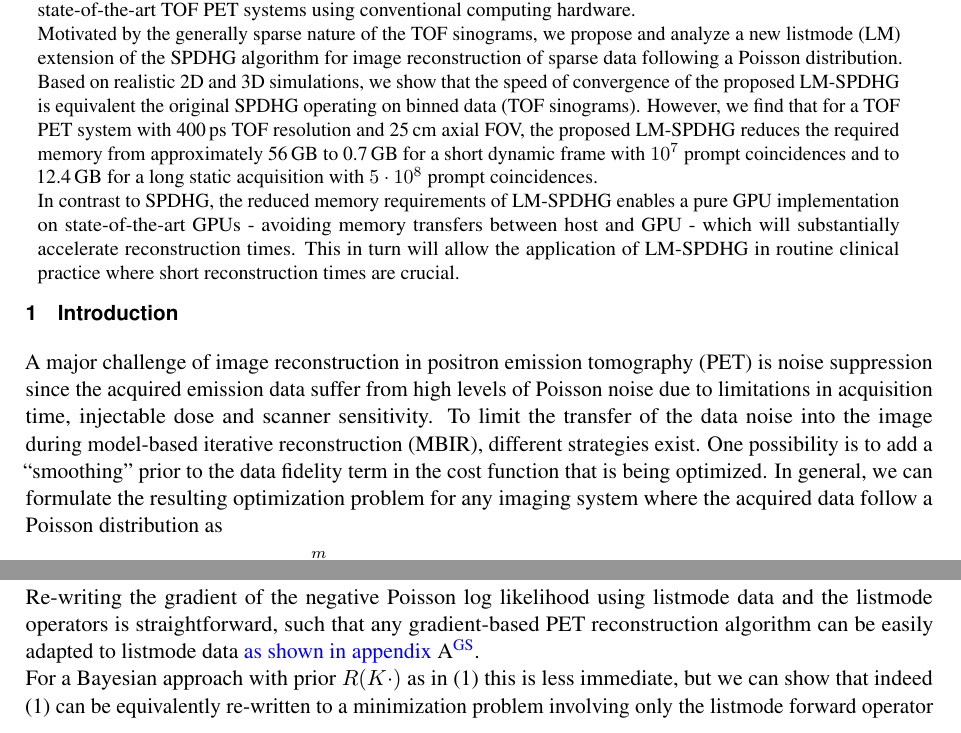
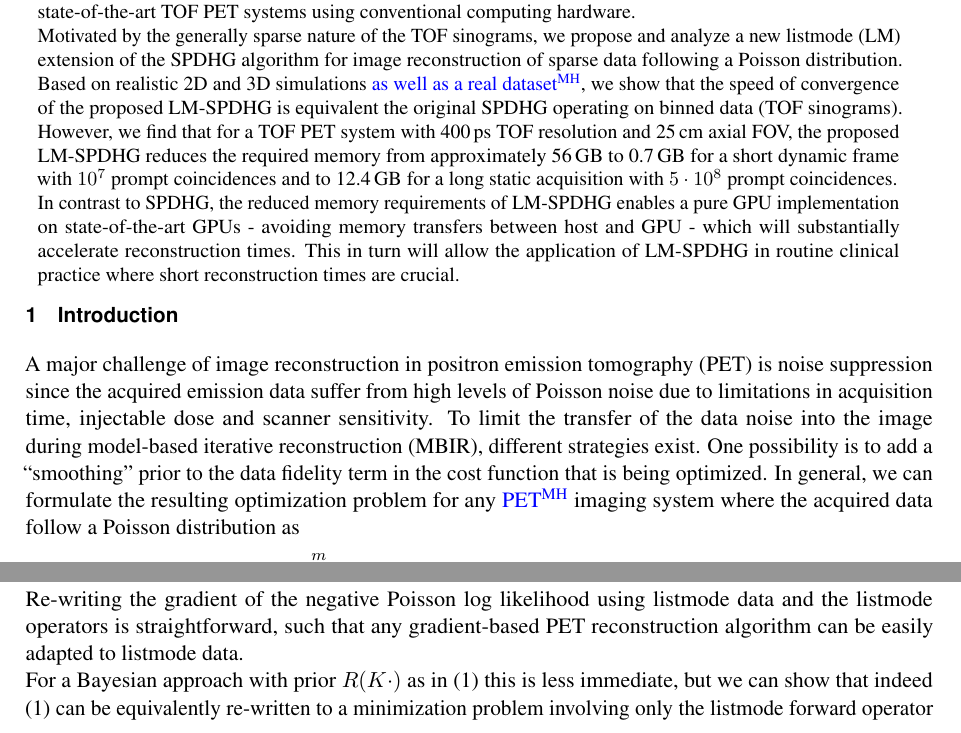
Before and after one commit to gschramm/lm-spdhg, a LaTeX document (docs/paper/ms.tex, which reads docs/paper/abstract.tex, docs/paper/content.tex): two parts of pages 1 and 5 of 17, joined at a grey line, cut so that both start at the same text. Compiled offline with pdfLaTeX.

Commit message:
Added further minor corrections.

```diff
--- a/docs/paper/abstract.tex
+++ b/docs/paper/abstract.tex
@@ -18,7 +18,7 @@ computing hardware.
 Motivated by the generally sparse nature of the TOF sinograms, we propose and analyze a new
 listmode (LM) extension of the SPDHG algorithm  for image reconstruction of sparse data
 following a Poisson distribution.
-Based on realistic 2D and 3D simulations, we show that the speed of convergence of the proposed
+Based on realistic 2D and 3D simulations \added[id=MH]{as well as a real dataset}, we show that the speed of convergence of the proposed
 LM-SPDHG is equivalent the original SPDHG operating on binned data (TOF sinograms).
 However, we find that for a TOF PET system with 400\,ps TOF resolution and 25\,cm axial FOV,
 the proposed LM-SPDHG reduces the required memory from approximately 56\,GB to
--- a/docs/paper/content.tex
+++ b/docs/paper/content.tex
@@ -8,7 +8,7 @@ To limit the transfer of the data noise into the image during model-based iterat
 reconstruction (MBIR), different strategies exist.
 One possibility is to add a ``smoothing'' prior to the data fidelity term in the cost
 function that is being optimized.
-In general, we can formulate the resulting optimization problem for any imaging system where the
+In general, we can formulate the resulting optimization problem for any \added[id=MH]{PET} imaging system where the
 acquired data follow a Poisson distribution as
 %
 \begin{equation}
@@ -318,11 +318,11 @@ where $i_e$ is the sinogram bin in which event $e$ was detected. \added[id=MH]{A
 
 Re-writing the gradient of the negative Poisson log likelihood using listmode data and the
 listmode operators is straightforward, such that any gradient-based PET reconstruction algorithm
-can be easily adapted to listmode data \added[id=GS]{as shown in appendix \ref{appendix:lm}}.
+can be easily adapted to listmode data.
 
 For a Bayesian approach with prior $R(K \cdot)$ as in \eqref{eq:primal} this is less immediate,
 but we can show that indeed \eqref{eq:primal} can be equivalently re-written to a minimization
-problem involving only the listmode forward operator that is of the same form as \eqref{eq:primal}.
+problem involving only the listmode forward operator that is of the same form as \eqref{eq:primal}\added[id=GS]{, see appendix \ref{appendix:lm}}.
 This allows us to extend the SPDHG algorithm for listmode data and yields the algorithm as shown
 in Algorithm~\ref{alg:lmspdhg}.
 
```
